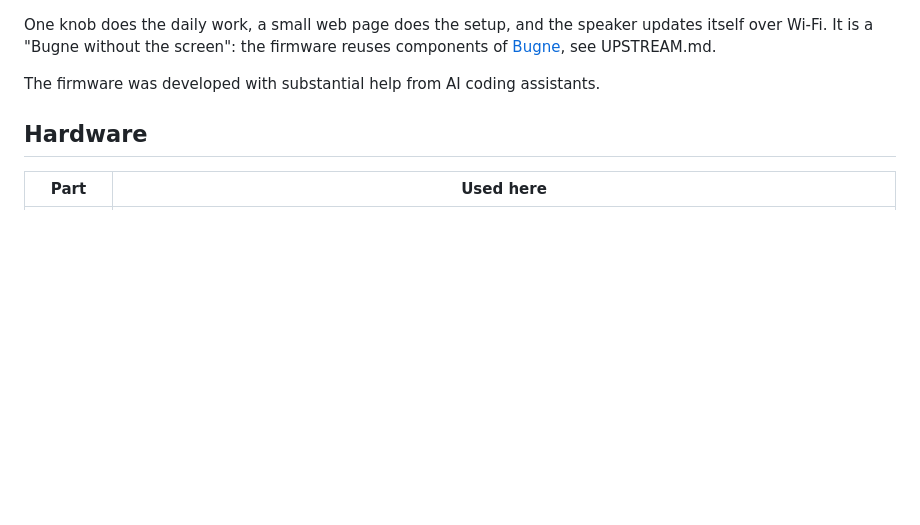
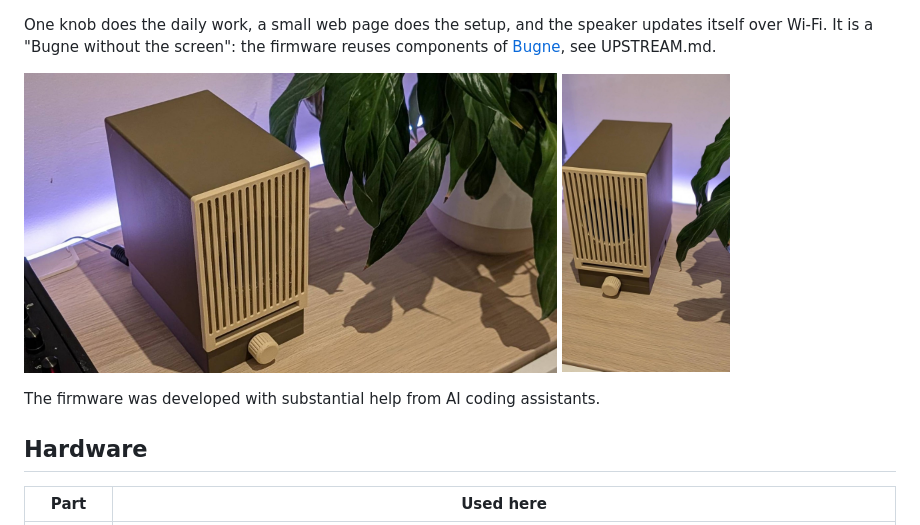
Before and after one commit to Tupile/brimbelle-releases, a Markdown page: README.md, the part around the change. GitHub-like rendering; pictures changed too: docs/photo_front.jpg (added), docs/photo_side.jpg (added); blank space fills up the shorter version.

Commit message:
README: two photos of the speaker
Co-Authored-By: Claude Fable 5.2 <noreply@anthropic.com>

```diff
--- a/README.md
+++ b/README.md
@@ -13,6 +13,11 @@ One knob does the daily work, a small web page does the setup, and the
 speaker updates itself over Wi-Fi. It is a "Bugne without the screen": the
 firmware reuses components of
 [Bugne](https://github.com/Tupile/bugne-releases), see UPSTREAM.md.
+
+<p>
+<img src="docs/photo_side.jpg" alt="Brimbelle speaker, three-quarter view" height="300">
+<img src="docs/photo_front.jpg" alt="Brimbelle speaker, front grille and knob" height="300">
+</p>
 
 The firmware was developed with substantial help from AI coding assistants.
 
```
